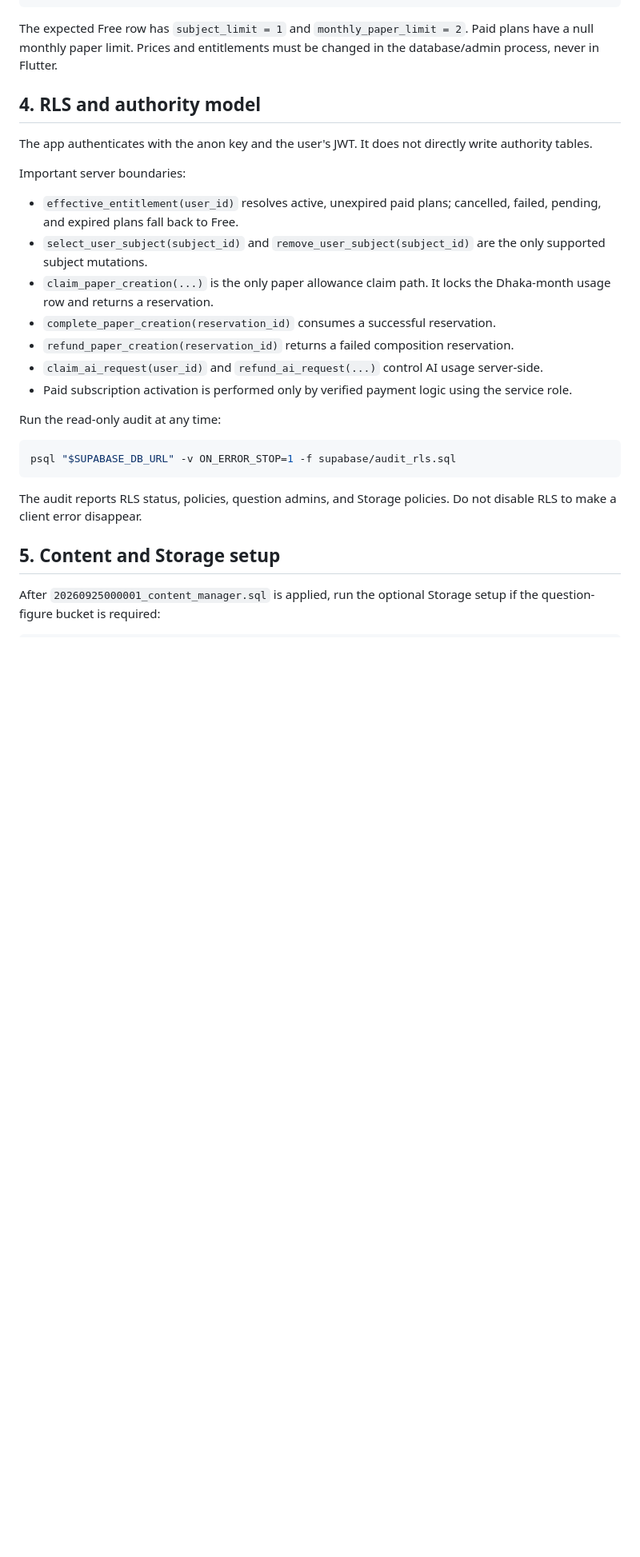
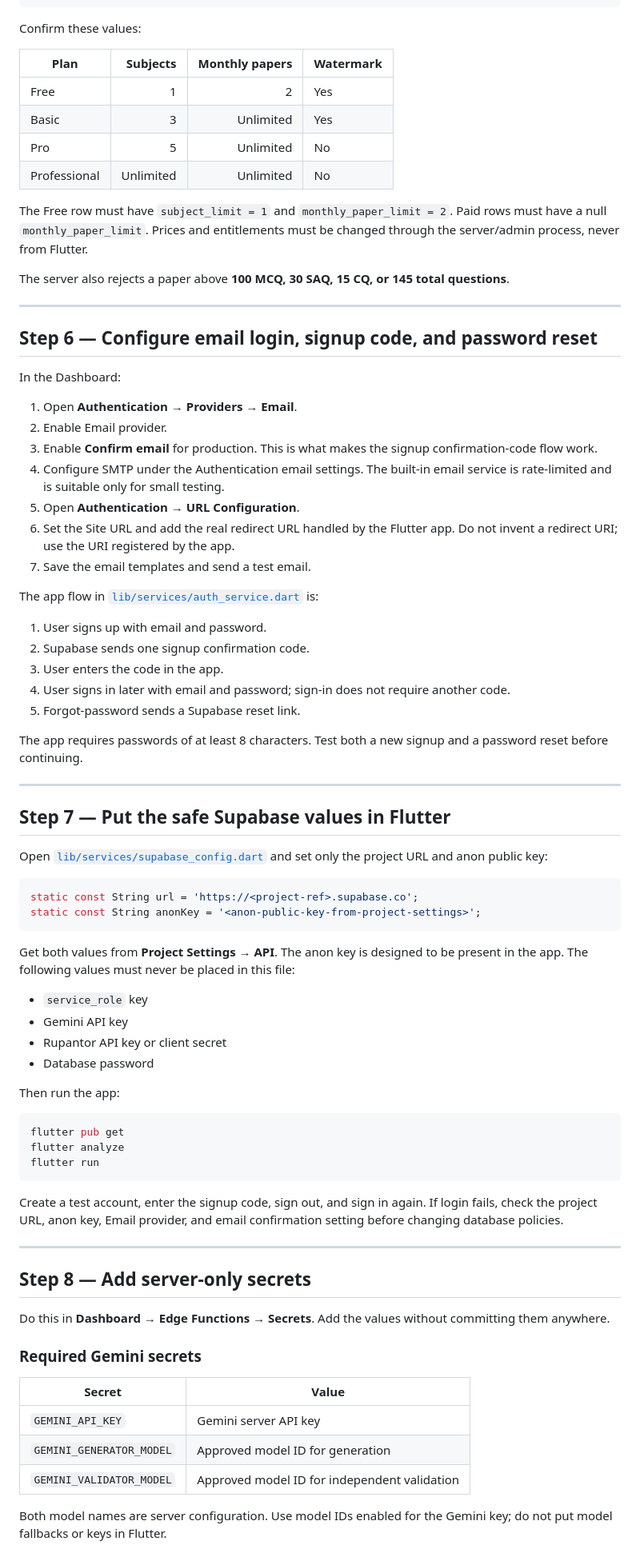
Before and after one commit to subornokhan22-collab/SSC, a Markdown page: SUPABASE_GUIDE.md, the part around one of its changes. Shown at 80% size. Rendered like a GitHub page; blank space fills up the shorter version.

````diff
--- a/SUPABASE_GUIDE.md
+++ b/SUPABASE_GUIDE.md
@@ -109,30 +156,84 @@ from public.subscription_plans
 order by sort_order;
 ```
 
-The expected Free row has `subject_limit = 1` and `monthly_paper_limit = 2`. Paid plans have a null monthly paper limit. Prices and entitlements must be changed in the database/admin process, never in Flutter.
+Confirm these values:
 
-## 4. RLS and authority model
+| Plan | Subjects | Monthly papers | Watermark |
+|---|---:|---:|---|
+| Free | 1 | 2 | Yes |
+| Basic | 3 | Unlimited | Yes |
+| Pro | 5 | Unlimited | No |
+| Professional | Unlimited | Unlimited | No |
 
-The app authenticates with the anon key and the user's JWT. It does not directly write authority tables.
+The Free row must have `subject_limit = 1` and `monthly_paper_limit = 2`. Paid rows must have a null `monthly_paper_limit`. Prices and entitlements must be changed through the server/admin process, never from Flutter.
 
-Important server boundaries:
+The server also rejects a paper above **100 MCQ, 30 SAQ, 15 CQ, or 145 total questions**.
 
-- `effective_entitlement(user_id)` resolves active, unexpired paid plans; cancelled, failed, pending, and expired plans fall back to Free.
-- `select_user_subject(subject_id)` and `remove_user_subject(subject_id)` are the only supported subject mutations.
-- `claim_paper_creation(...)` is the only paper allowance claim path. It locks the Dhaka-month usage row and returns a reservation.
-- `complete_paper_creation(reservation_id)` consumes a successful reservation.
-- `refund_paper_creation(reservation_id)` returns a failed composition reservation.
-- `claim_ai_request(user_id)` and `refund_ai_request(...)` control AI usage server-side.
-- Paid subscription activation is performed only by verified payment logic using the service role.
+---
 
-Run the read-only audit at any time:
+## Step 6 — Configure email login, signup code, and password reset
+
+In the Dashboard:
+
+1. Open **Authentication → Providers → Email**.
+2. Enable Email provider.
+3. Enable **Confirm email** for production. This is what makes the signup confirmation-code flow work.
+4. Configure SMTP under the Authentication email settings. The built-in email service is rate-limited and is suitable only for small testing.
+5. Open **Authentication → URL Configuration**.
+6. Set the Site URL and add the real redirect URL handled by the Flutter app. Do not invent a redirect URI; use the URI registered by the app.
+7. Save the email templates and send a test email.
+
+The app flow in [`lib/services/auth_service.dart`](lib/services/auth_service.dart) is:
+
+1. User signs up with email and password.
+2. Supabase sends one signup confirmation code.
+3. User enters the code in the app.
+4. User signs in later with email and password; sign-in does not require another code.
+5. Forgot-password sends a Supabase reset link.
+
+The app requires passwords of at least 8 characters. Test both a new signup and a password reset before continuing.
+
+---
+
+## Step 7 — Put the safe Supabase values in Flutter
+
+Open [`lib/services/supabase_config.dart`](lib/services/supabase_config.dart) and set only the project URL and anon public key:
+
+```dart
+static const String url = 'https://<project-ref>.supabase.co';
+static const String anonKey = '<anon-public-key-from-project-settings>';
+```
+
+Get both values from **Project Settings → API**. The anon key is designed to be present in the app. The following values must never be placed in this file:
+
+- `service_role` key
+- Gemini API key
+- Rupantor API key or client secret
+- Database password
+
+Then run the app:
 
 ```sh
-psql "$SUPABASE_DB_URL" -v ON_ERROR_STOP=1 -f supabase/audit_rls.sql
+flutter pub get
+flutter analyze
+flutter run
 ```
 
-The audit reports RLS status, policies, question admins, and Storage policies. Do not disable RLS to make a client error disappear.
+Create a test account, enter the signup code, sign out, and sign in again. If login fails, check the project URL, anon key, Email provider, and email confirmation setting before changing database policies.
 
-## 5. Content and Storage setup
+---
 
-After `20260925000001_content_manager.sql` is applied, run the optional Storage setup if the question-figure bucket is required:
+## Step 8 — Add server-only secrets
+
+Do this in **Dashboard → Edge Functions → Secrets**. Add the values without committing them anywhere.
+
+### Required Gemini secrets
+
+| Secret | Value |
+|---|---|
+| `GEMINI_API_KEY` | Gemini server API key |
+| `GEMINI_GENERATOR_MODEL` | Approved model ID for generation |
+| `GEMINI_VALIDATOR_MODEL` | Approved model ID for independent validation |
+
+Both model names are server configuration. Use model IDs enabled for the Gemini key; do not put model fallbacks or keys in Flutter.
+
````
Also changed, not shown: other parts of SUPABASE_GUIDE.md (+257 -140 lines).
